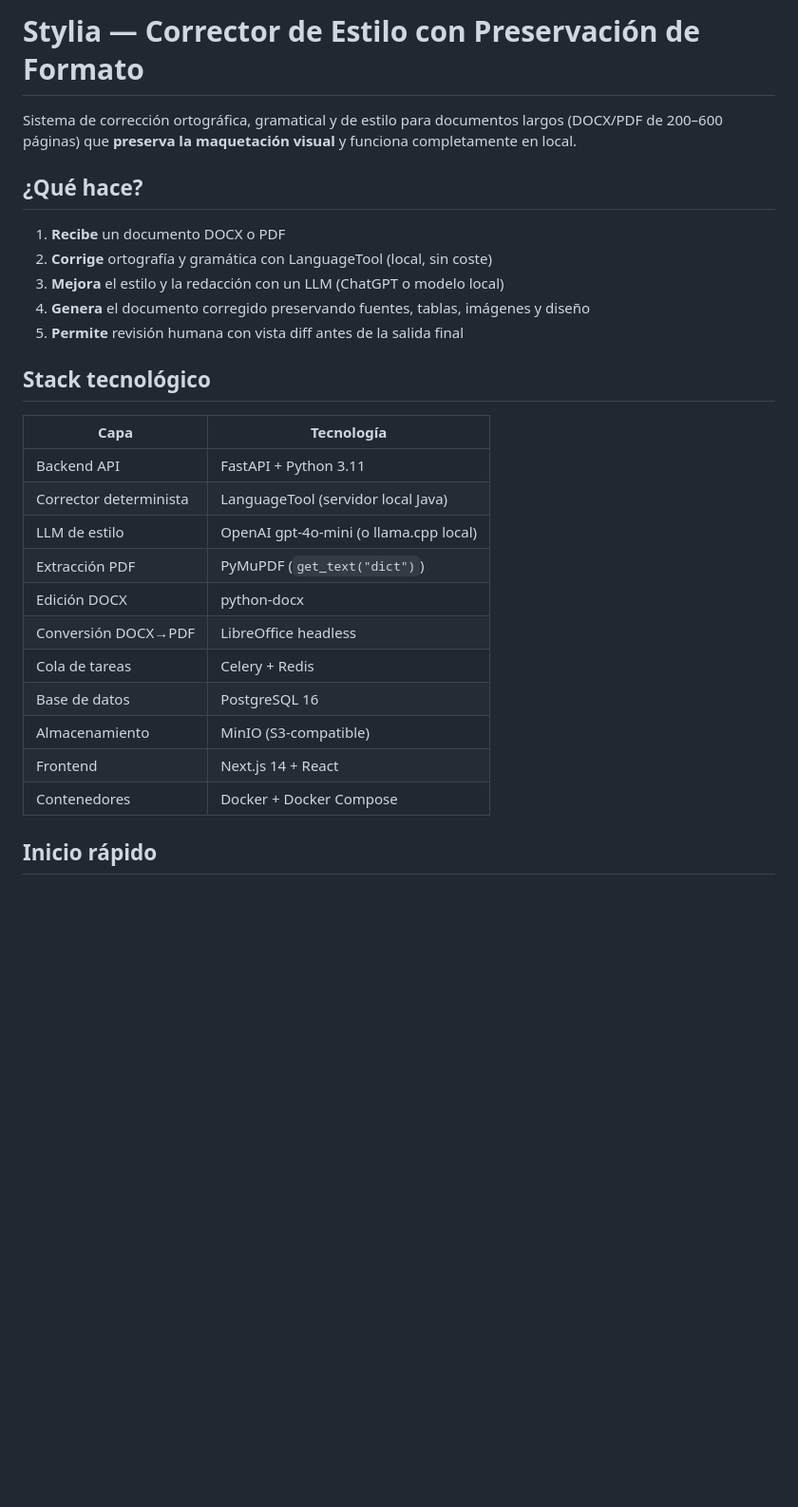
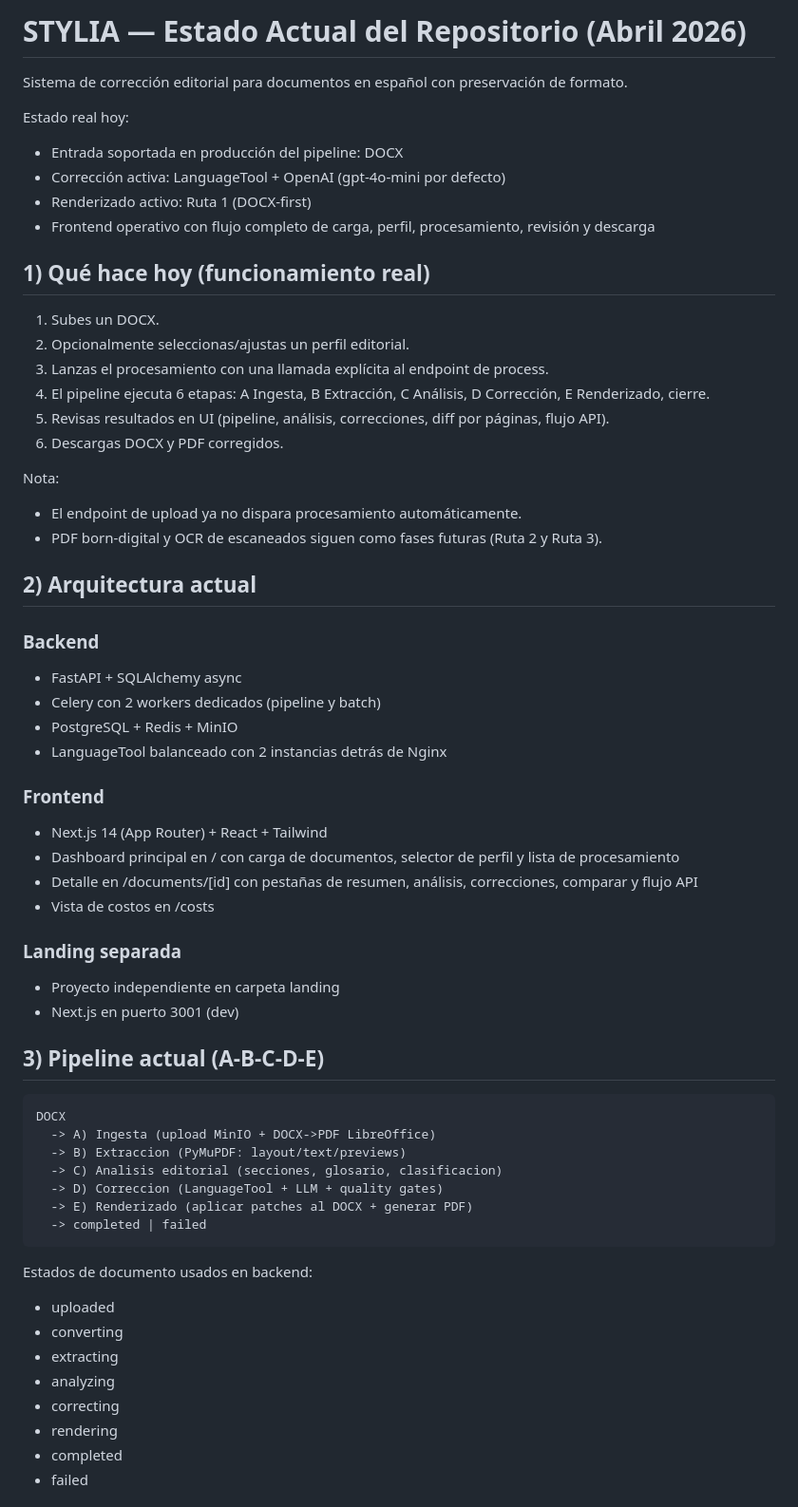
Before and after one commit to ingsantiago123/stylia, a Markdown page: README.md, the part around one of its changes. Shown at 95% size. Rendered like a GitHub page; blank space fills up the shorter version.

Commit message:
docs: actualiza README al estado real del sistema

````diff
--- a/README.md
+++ b/README.md
@@ -1,29 +1,69 @@
-# Stylia — Corrector de Estilo con Preservación de Formato
+# STYLIA — Estado Actual del Repositorio (Abril 2026)
 
-Sistema de corrección ortográfica, gramatical y de estilo para documentos largos (DOCX/PDF de 200–600 páginas) que **preserva la maquetación visual** y funciona completamente en local.
+Sistema de corrección editorial para documentos en español con preservación de formato.
 
-## ¿Qué hace?
+Estado real hoy:
 
-1. **Recibe** un documento DOCX o PDF
-2. **Corrige** ortografía y gramática con LanguageTool (local, sin coste)
-3. **Mejora** el estilo y la redacción con un LLM (ChatGPT o modelo local)
-4. **Genera** el documento corregido preservando fuentes, tablas, imágenes y diseño
-5. **Permite** revisión humana con vista diff antes de la salida final
+- Entrada soportada en producción del pipeline: DOCX
+- Corrección activa: LanguageTool + OpenAI (gpt-4o-mini por defecto)
+- Renderizado activo: Ruta 1 (DOCX-first)
+- Frontend operativo con flujo completo de carga, perfil, procesamiento, revisión y descarga
 
-## Stack tecnológico
+## 1) Qué hace hoy (funcionamiento real)
 
-| Capa | Tecnología |
-|---|---|
-| Backend API | FastAPI + Python 3.11 |
-| Corrector determinista | LanguageTool (servidor local Java) |
-| LLM de estilo | OpenAI gpt-4o-mini (o llama.cpp local) |
-| Extracción PDF | PyMuPDF (`get_text("dict")`) |
-| Edición DOCX | python-docx |
-| Conversión DOCX→PDF | LibreOffice headless |
-| Cola de tareas | Celery + Redis |
-| Base de datos | PostgreSQL 16 |
-| Almacenamiento | MinIO (S3-compatible) |
-| Frontend | Next.js 14 + React |
-| Contenedores | Docker + Docker Compose |
+1. Subes un DOCX.
+2. Opcionalmente seleccionas/ajustas un perfil editorial.
+3. Lanzas el procesamiento con una llamada explícita al endpoint de process.
+4. El pipeline ejecuta 6 etapas: A Ingesta, B Extracción, C Análisis, D Corrección, E Renderizado, cierre.
+5. Revisas resultados en UI (pipeline, análisis, correcciones, diff por páginas, flujo API).
+6. Descargas DOCX y PDF corregidos.
 
-## Inicio rápido
+Nota:
+
+- El endpoint de upload ya no dispara procesamiento automáticamente.
+- PDF born-digital y OCR de escaneados siguen como fases futuras (Ruta 2 y Ruta 3).
+
+## 2) Arquitectura actual
+
+### Backend
+
+- FastAPI + SQLAlchemy async
+- Celery con 2 workers dedicados (pipeline y batch)
+- PostgreSQL + Redis + MinIO
+- LanguageTool balanceado con 2 instancias detrás de Nginx
+
+### Frontend
+
+- Next.js 14 (App Router) + React + Tailwind
+- Dashboard principal en / con carga de documentos, selector de perfil y lista de procesamiento
+- Detalle en /documents/[id] con pestañas de resumen, análisis, correcciones, comparar y flujo API
+- Vista de costos en /costs
+
+### Landing separada
+
+- Proyecto independiente en carpeta landing
+- Next.js en puerto 3001 (dev)
+
+## 3) Pipeline actual (A-B-C-D-E)
+
+```text
+DOCX
+  -> A) Ingesta (upload MinIO + DOCX->PDF LibreOffice)
+  -> B) Extraccion (PyMuPDF: layout/text/previews)
+  -> C) Analisis editorial (secciones, glosario, clasificacion)
+  -> D) Correccion (LanguageTool + LLM + quality gates)
+  -> E) Renderizado (aplicar patches al DOCX + generar PDF)
+  -> completed | failed
+```
+
+Estados de documento usados en backend:
+
+- uploaded
+- converting
+- extracting
+- analyzing
+- correcting
+- rendering
+- completed
+- failed
+
````
Also changed, not shown: other parts of README.md (+223 -157 lines).
